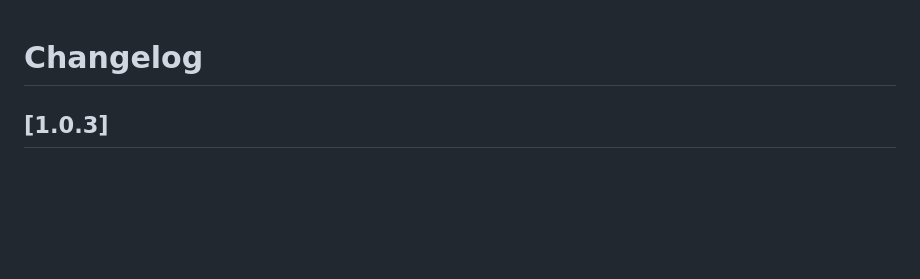
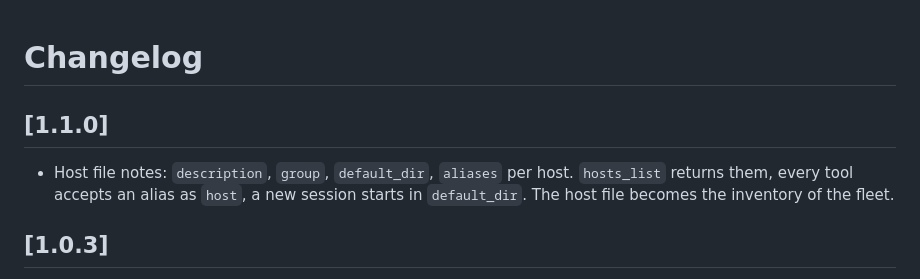
Before and after one commit to TojiiSamaa/herdr-mcp-rust, a Markdown page: CHANGELOG.md, the part around the change. GitHub-like rendering; blank space fills up the shorter version.

```diff
--- a/CHANGELOG.md
+++ b/CHANGELOG.md
@@ -1,4 +1,7 @@
 # Changelog
+
+## [1.1.0]
+- Host file notes: `description`, `group`, `default_dir`, `aliases` per host. `hosts_list` returns them, every tool accepts an alias as `host`, a new session starts in `default_dir`. The host file becomes the inventory of the fleet.
 
 ## [1.0.3]
 - Tunnels to remote hosts open in parallel, in the background at startup, and no longer block each other (the lock is released while waiting for the socket; polling every 10 ms instead of 100 ms). Cold `hosts_list`: 706 ms to 105 ms.
```
Also changed, not shown: README.md (+3 -1 lines), skill/herdr-mcp/SKILL.md (+1 -1 lines), assets/bench-global.png (added), assets/tableau-global.png (added), 7 other files.
